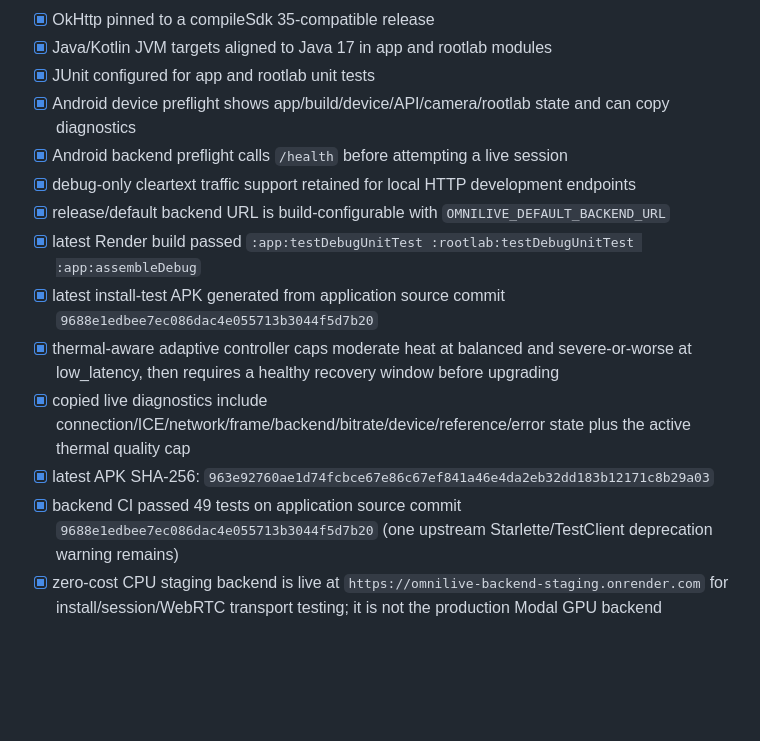
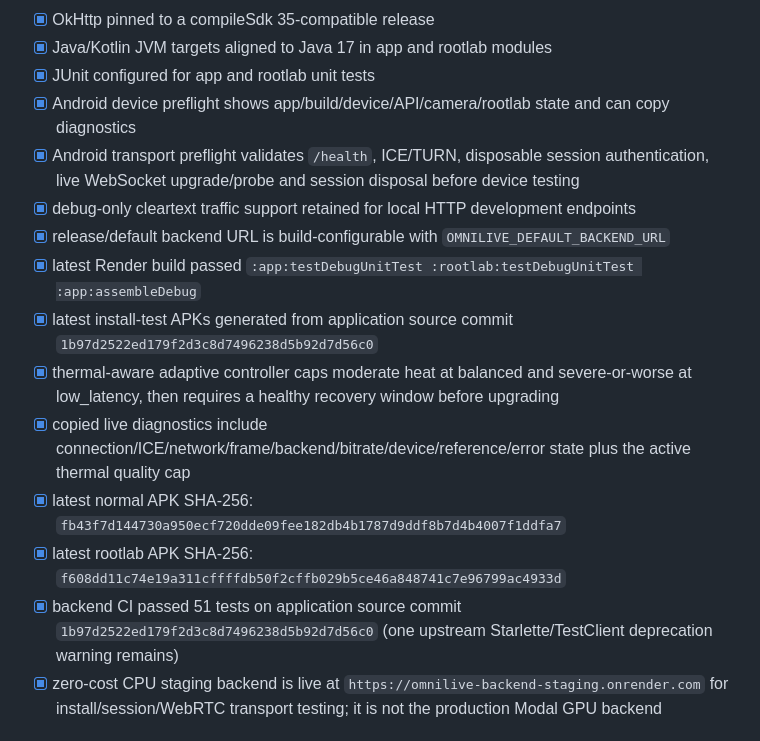
Before and after one commit to Baatiku/Cherie, a Markdown page: docs/IMPLEMENTATION.md, the part around the change. Drawn GitHub-style; blank space fills up the shorter version.

Commit message:
Record verified transport preflight checkpoint

```diff
--- a/docs/IMPLEMENTATION.md
+++ b/docs/IMPLEMENTATION.md
@@ -109,15 +109,16 @@ The rooted lab phase remains isolated from transport/model code. The generic out
 - [x] Java/Kotlin JVM targets aligned to Java 17 in app and rootlab modules
 - [x] JUnit configured for app and rootlab unit tests
 - [x] Android device preflight shows app/build/device/API/camera/rootlab state and can copy diagnostics
-- [x] Android backend preflight calls `/health` before attempting a live session
+- [x] Android transport preflight validates `/health`, ICE/TURN, disposable session authentication, live WebSocket upgrade/probe and session disposal before device testing
 - [x] debug-only cleartext traffic support retained for local HTTP development endpoints
 - [x] release/default backend URL is build-configurable with `OMNILIVE_DEFAULT_BACKEND_URL`
 - [x] latest Render build passed `:app:testDebugUnitTest :rootlab:testDebugUnitTest :app:assembleDebug`
-- [x] latest install-test APK generated from application source commit `9688e1edbee7ec086dac4e055713b3044f5d7b20`
+- [x] latest install-test APKs generated from application source commit `1b97d2522ed179f2d3c8d7496238d5b92d7d56c0`
 - [x] thermal-aware adaptive controller caps moderate heat at balanced and severe-or-worse at low_latency, then requires a healthy recovery window before upgrading
 - [x] copied live diagnostics include connection/ICE/network/frame/backend/bitrate/device/reference/error state plus the active thermal quality cap
-- [x] latest APK SHA-256: `963e92760ae1d74fcbce67e86c67ef841a46e4da2eb32dd183b12171c8b29a03`
-- [x] backend CI passed 49 tests on application source commit `9688e1edbee7ec086dac4e055713b3044f5d7b20` (one upstream Starlette/TestClient deprecation warning remains)
+- [x] latest normal APK SHA-256: `fb43f7d144730a950ecf720dde09fee182db4b1787d9ddf8b7d4b4007f1ddfa7`
+- [x] latest rootlab APK SHA-256: `f608dd11c74e19a311cffffdb50f2cffb029b5ce46a848741c7e96799ac4933d`
+- [x] backend CI passed 51 tests on application source commit `1b97d2522ed179f2d3c8d7496238d5b92d7d56c0` (one upstream Starlette/TestClient deprecation warning remains)
 - [x] zero-cost CPU staging backend is live at `https://omnilive-backend-staging.onrender.com` for install/session/WebRTC transport testing; it is not the production Modal GPU backend
 
 ## Current external gates
```
